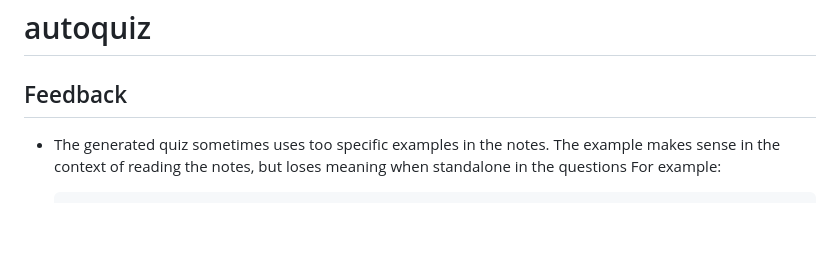
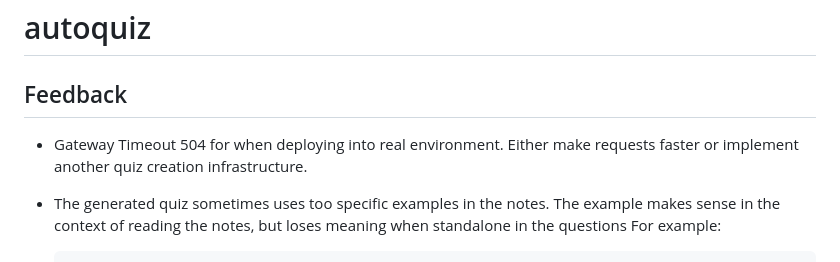
Before and after one commit to goodudetheboy/autoquiz, a Markdown page: README.md, the part around the change. GitHub-like rendering; blank space fills up the shorter version.

Commit message:
[docs] Add more feedback

````diff
--- a/README.md
+++ b/README.md
@@ -1,6 +1,7 @@
 # autoquiz
 
 ## Feedback
+- Gateway Timeout 504 for when deploying into real environment. Either make requests faster or implement another quiz creation infrastructure.
 - The generated quiz sometimes uses too specific examples in the notes. The example makes sense in the context of reading the notes, but loses meaning when standalone in the questions
   For example:
     ```
````
